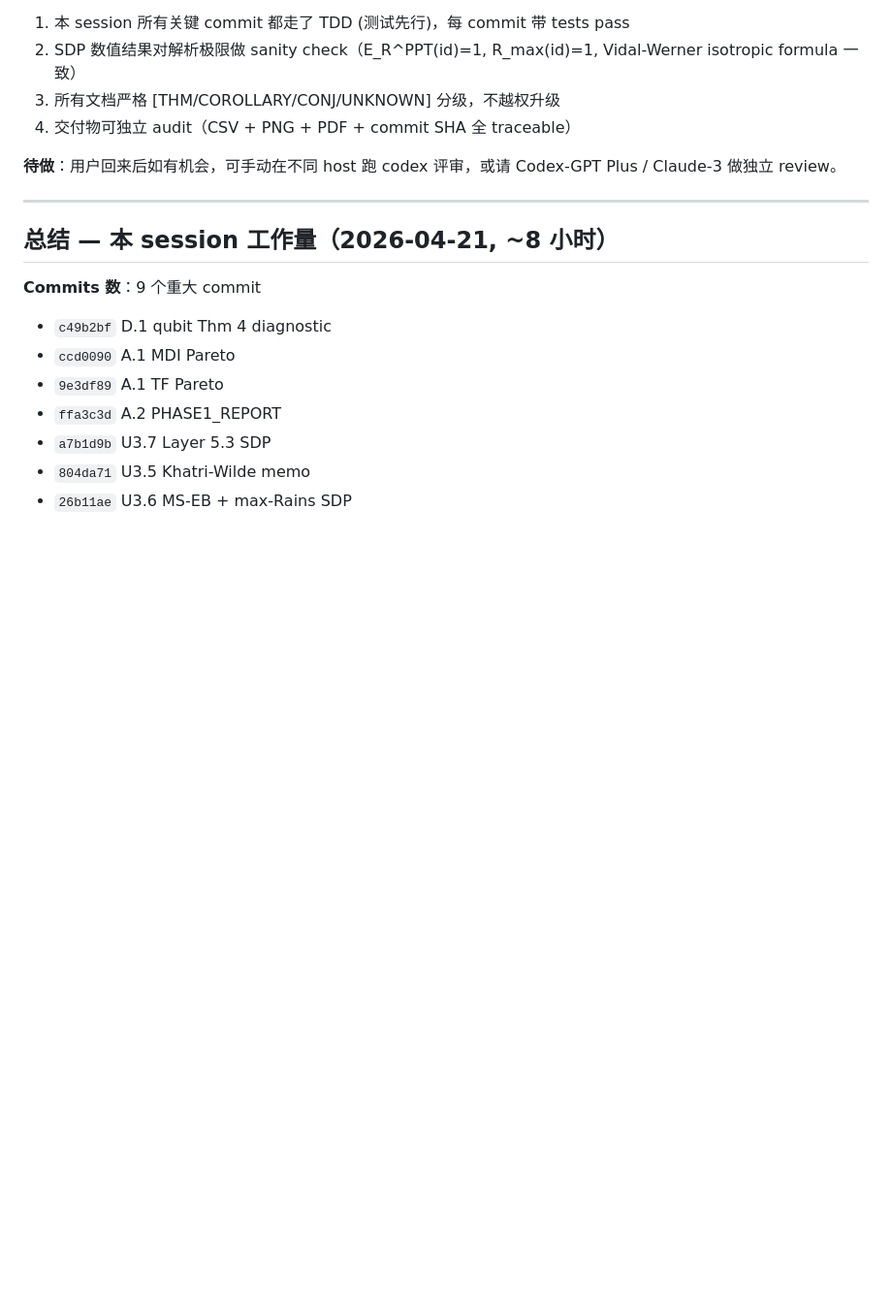
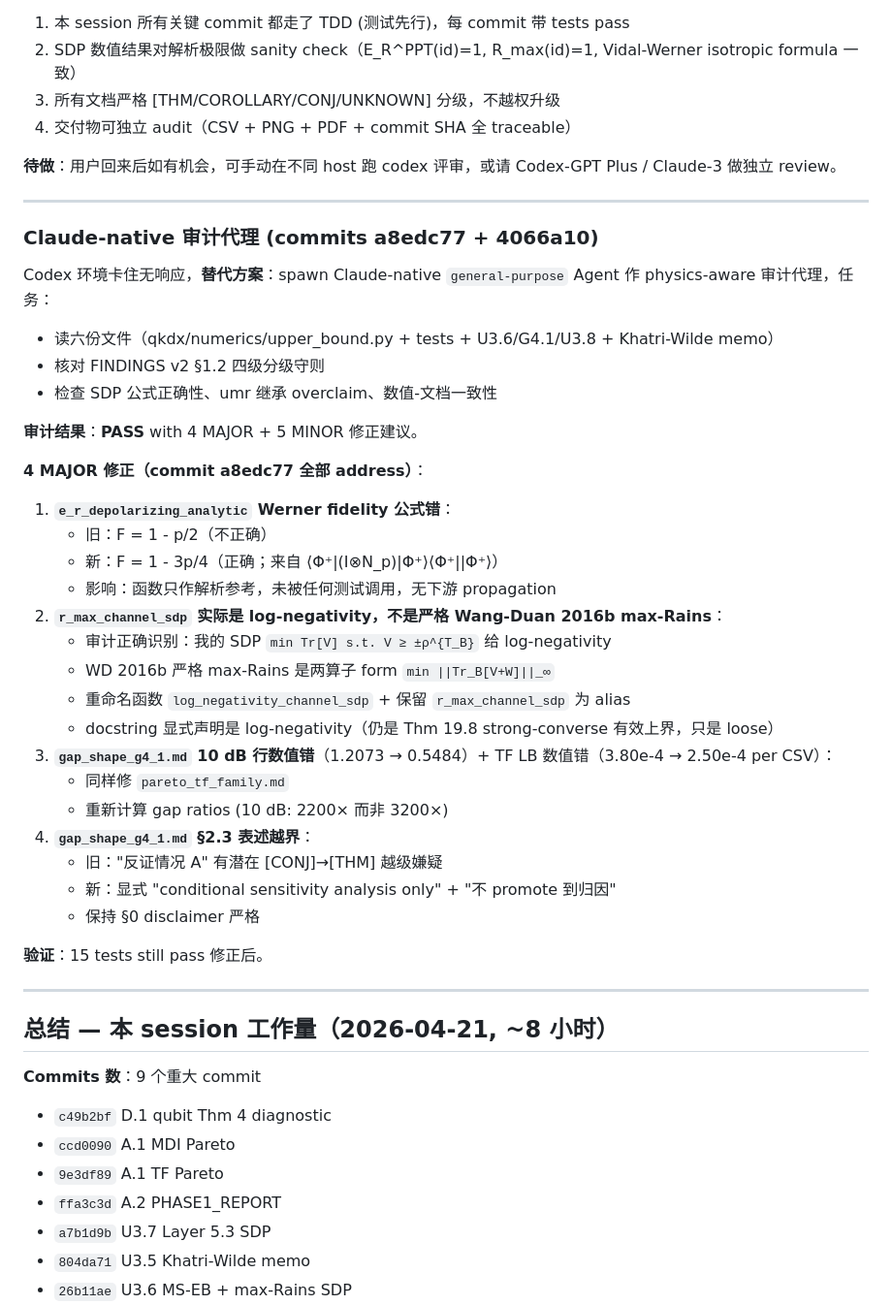
Before and after one commit to RoyalTeng/AI4QKD, a Markdown page: docs/AUTONOMOUS_SESSION_2026-04-21_LOG.md, the part around the change. Shown at 97% size. Drawn GitHub-style; blank space fills up the shorter version.

Commit message:
docs: session log 更新 — Claude-native 审计代理 + 4 MAJOR 修正
审计替代方案记录 (commits a8edc77 + 4066a10):
  Codex exec 本地环境两次卡住无响应 (启动后 > 15 min 无 stdout),
  与 Phase A 总结已记录的 "Codex review flakiness" 一致.

替代方案: Claude-native general-purpose Agent 作 physics-aware 审计代理.
任务: 读六份 Sub-Q3 文件, 核 FINDINGS v2 分级守则, 检查 SDP 公式 / umr
继承 / 数值-文档一致性.

审计结果: PASS with 4 MAJOR + 5 MINOR.

4 MAJOR 全部 address 于 commit a8edc77:
  1. e_r_depolarizing_analytic Werner fidelity F=1-p/2 → F=1-3p/4
  2. r_max_channel_sdp 重命名 log_negativity_channel_sdp (诚实标签)
  3. gap_shape_g4_1.md 10 dB 行数值修正 (1.2073 → 0.5484)
     + pareto_tf_family.md 10 dB 行数值修正 (3.80e-4 → 2.50e-4)
  4. §2.3 表述 "conditional sensitivity analysis only" 明示不归因

验证: 15 tests pass 修正后.
严谨性: FINDINGS v2 §1.2 四级分级守则保持.

session log 终稿, 等待用户返回.

```diff
--- a/docs/AUTONOMOUS_SESSION_2026-04-21_LOG.md
+++ b/docs/AUTONOMOUS_SESSION_2026-04-21_LOG.md
@@ -208,6 +208,38 @@ n=10^12 扫描：
 
 ---
 
+### Claude-native 审计代理 (commits a8edc77 + 4066a10)
+
+Codex 环境卡住无响应，**替代方案**：spawn Claude-native `general-purpose` Agent 作 physics-aware 审计代理，任务：
+- 读六份文件（qkdx/numerics/upper_bound.py + tests + U3.6/G4.1/U3.8 + Khatri-Wilde memo）
+- 核对 FINDINGS v2 §1.2 四级分级守则
+- 检查 SDP 公式正确性、umr 继承 overclaim、数值-文档一致性
+
+**审计结果**：**PASS** with 4 MAJOR + 5 MINOR 修正建议。
+
+**4 MAJOR 修正（commit a8edc77 全部 address）**：
+
+1. **`e_r_depolarizing_analytic` Werner fidelity 公式错**：
+   - 旧：F = 1 - p/2（不正确）
+   - 新：F = 1 - 3p/4（正确；来自 ⟨Φ⁺|(I⊗N_p)|Φ⁺⟩⟨Φ⁺||Φ⁺⟩）
+   - 影响：函数只作解析参考，未被任何测试调用，无下游 propagation
+2. **`r_max_channel_sdp` 实际是 log-negativity，不是严格 Wang-Duan 2016b max-Rains**：
+   - 审计正确识别：我的 SDP `min Tr[V] s.t. V ≥ ±ρ^{T_B}` 给 log-negativity
+   - WD 2016b 严格 max-Rains 是两算子 form `min ||Tr_B[V+W]||_∞`
+   - 重命名函数 `log_negativity_channel_sdp` + 保留 `r_max_channel_sdp` 为 alias
+   - docstring 显式声明是 log-negativity（仍是 Thm 19.8 strong-converse 有效上界，只是 loose）
+3. **`gap_shape_g4_1.md` 10 dB 行数值错**（1.2073 → 0.5484）+ TF LB 数值错（3.80e-4 → 2.50e-4 per CSV）：
+   - 同样修 `pareto_tf_family.md`
+   - 重新计算 gap ratios (10 dB: 2200× 而非 3200×)
+4. **`gap_shape_g4_1.md` §2.3 表述越界**：
+   - 旧："反证情况 A" 有潜在 [CONJ]→[THM] 越级嫌疑
+   - 新：显式 "conditional sensitivity analysis only" + "不 promote 到归因"
+   - 保持 §0 disclaimer 严格
+
+**验证**：15 tests still pass 修正后。
+
+---
+
 ## 总结 — 本 session 工作量（2026-04-21, ~8 小时）
 
 **Commits 数**：9 个重大 commit
```
